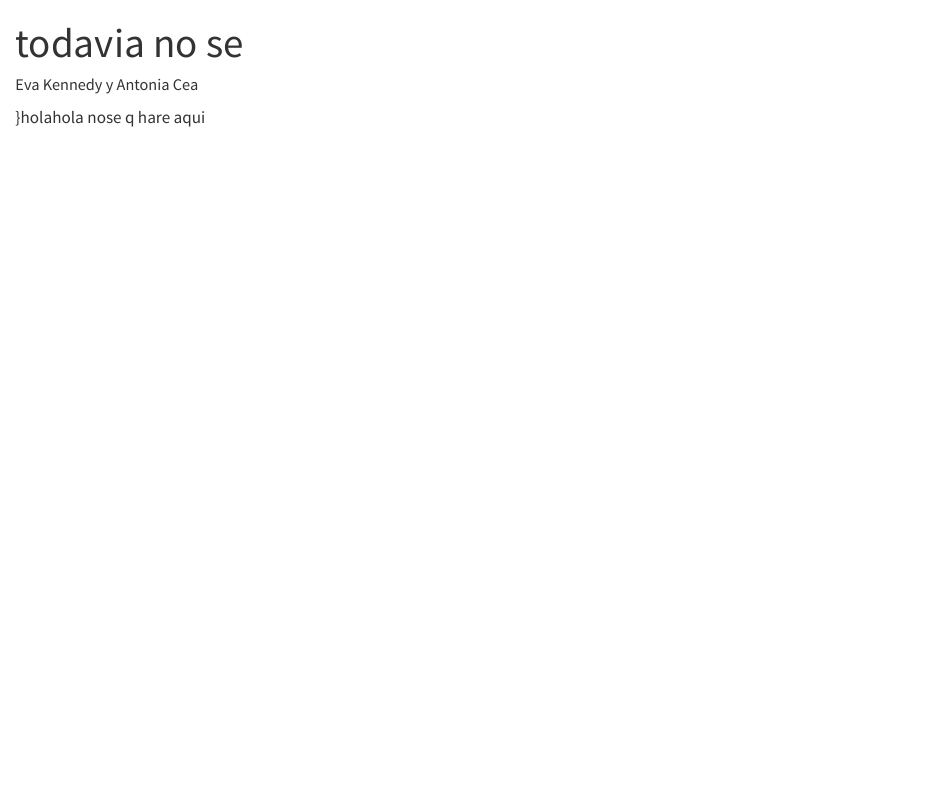
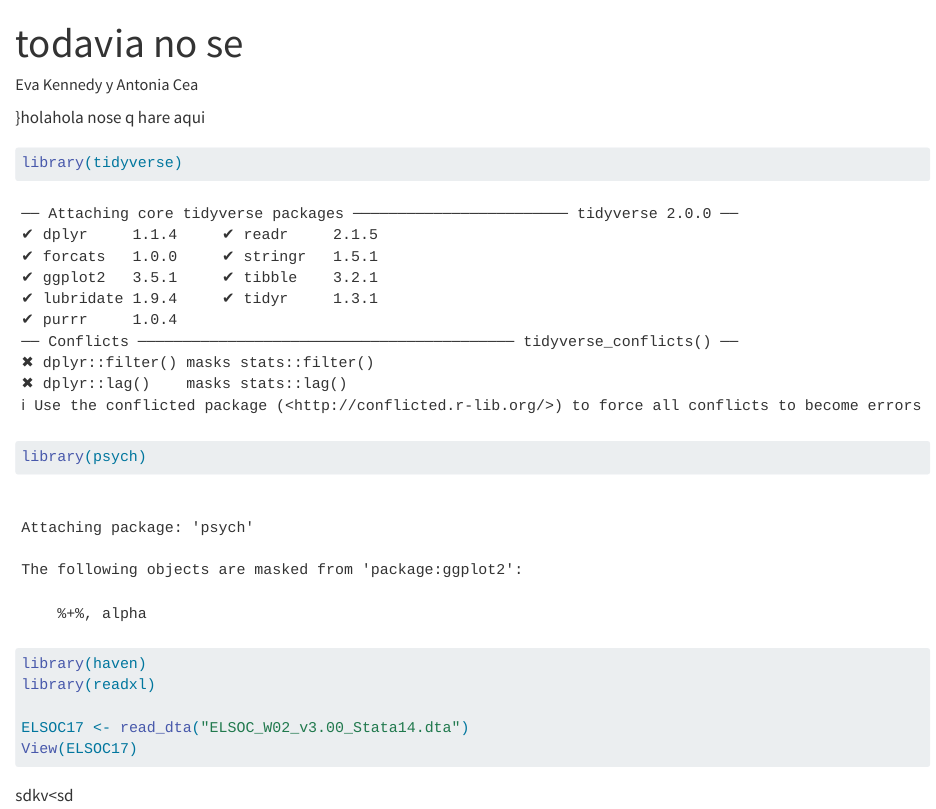
Before and after one commit to ant1416/estadistica-2, a Quarto document (esta2.qmd): the page in a window 1100 px wide, from its top. Rendered offline with R 4.5, knitr and Pandoc in place of Quarto, with nearby package versions.

Commit message:
Update esta2.qmd

````diff
--- a/esta2.qmd
+++ b/esta2.qmd
@@ -6,3 +6,22 @@ editor: visual
 ---
 
 }holahola nose q hare aqui
+
+```{r}
+library(tidyverse)
+library(psych)
+library(haven)
+library(readxl)
+
+ELSOC17 <- read_dta("ELSOC_W02_v3.00_Stata14.dta")
+View(ELSOC17)
+
+
+
+
+
+
+
+```
+
+sdkv\<sd
````
